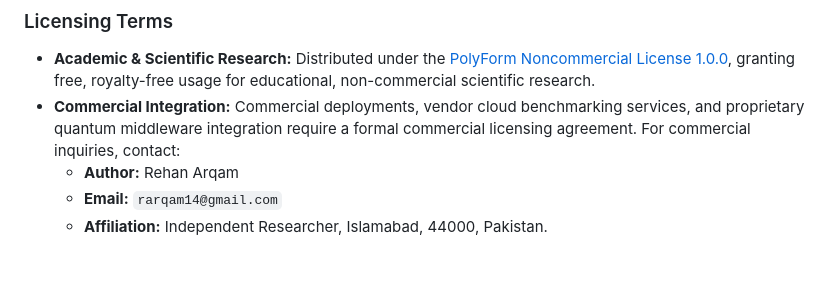
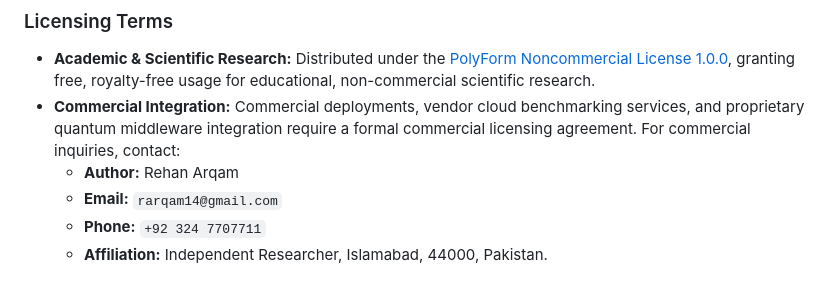
Before and after one commit to Quantum-Computing-Researcher/AlgoInvar, a Markdown page: README.md, the part around the change. Rendered like a GitHub page.

Commit message:
docs: add contact phone number for author in README

```diff
--- a/README.md
+++ b/README.md
@@ -288,4 +288,5 @@ If you find AlgoInvar useful in your research or commercial evaluation, please c
 * **Commercial Integration:** Commercial deployments, vendor cloud benchmarking services, and proprietary quantum middleware integration require a formal commercial licensing agreement. For commercial inquiries, contact:
   * **Author:** Rehan Arqam
   * **Email:** `rarqam14@gmail.com`
+  * **Phone:** `+92 324 7707711`
   * **Affiliation:** Independent Researcher, Islamabad, 44000, Pakistan.
```
